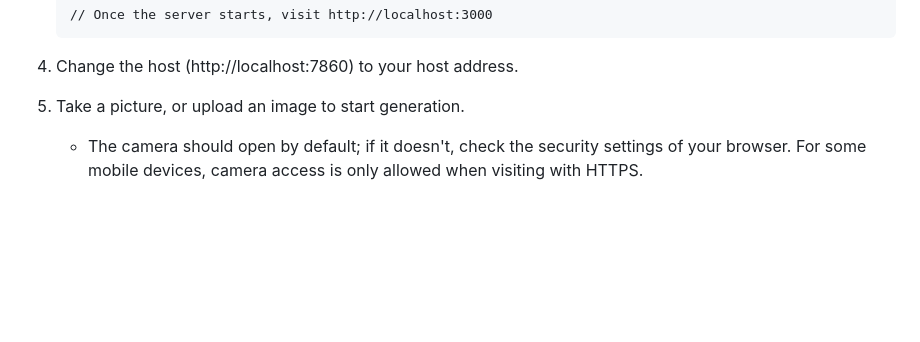
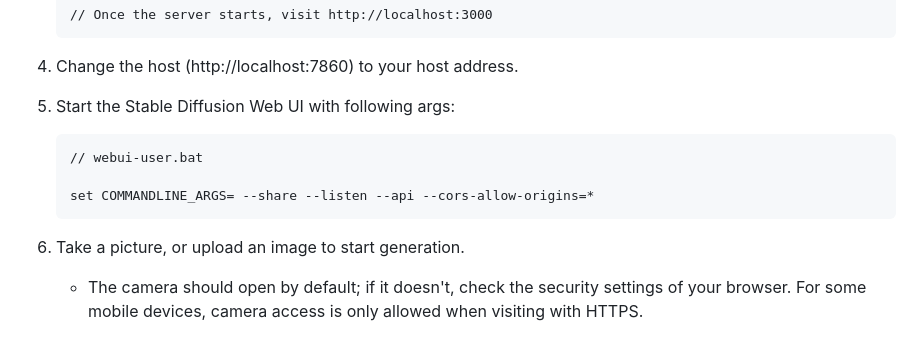
Before and after one commit to drgarbage/sd-gezi-opera-example, a Markdown page: README.md, the part around the change. GitHub-like rendering; blank space fills up the shorter version.

Commit message:
hint for api server

````diff
--- a/README.md
+++ b/README.md
@@ -17,7 +17,13 @@ This example demonstrates how to work with Automatic1111 using the reactor plugi
     ```
 
 4. Change the host (http://localhost:7860) to your host address.
-5. Take a picture, or upload an image to start generation.
+5. Start the Stable Diffusion Web UI with following args:
+    ```
+    // webui-user.bat
+
+    set COMMANDLINE_ARGS= --share --listen --api --cors-allow-origins=*
+    ```
+6. Take a picture, or upload an image to start generation.
     - The camera should open by default; if it doesn't, check the security settings of your browser. For some mobile devices, camera access is only allowed when visiting with HTTPS.
 
 ## File structure
````
